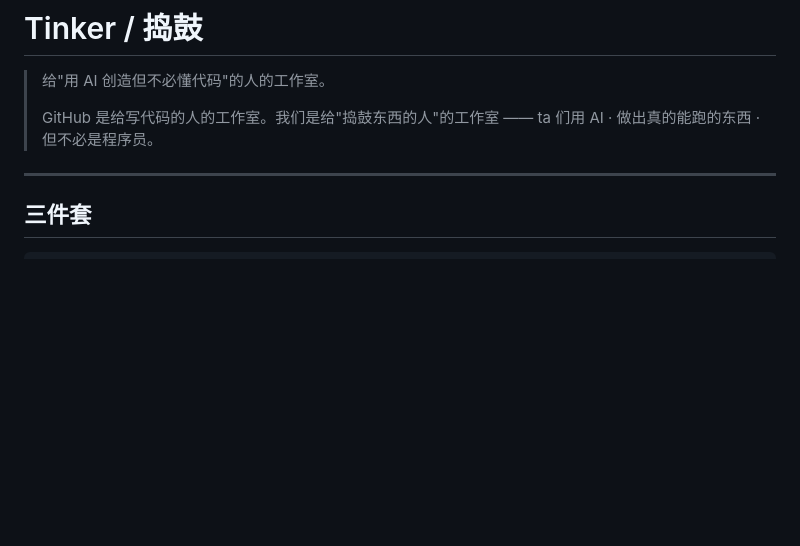
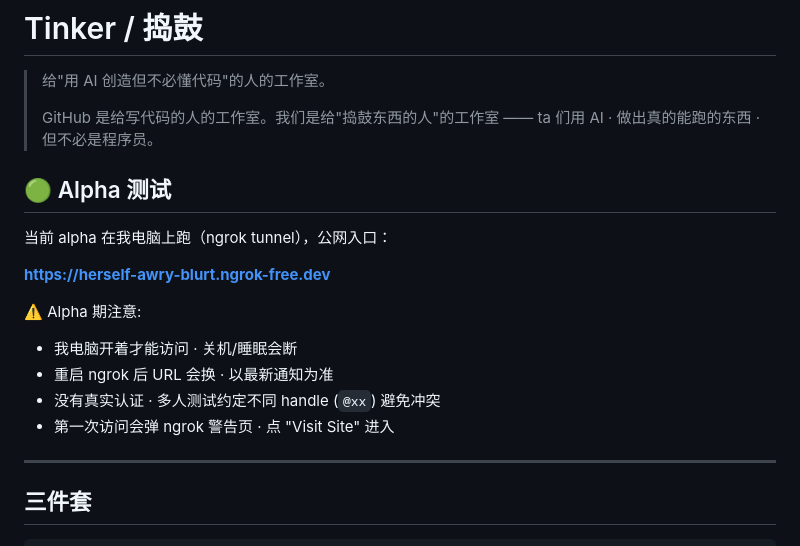
Before and after one commit to Hldao/tinker, a Markdown page: README.md, the part around the change. GitHub-like rendering; blank space fills up the shorter version.

Commit message:
docs: add alpha tunnel URL (ngrok)
公网入口 https://herself-awry-blurt.ngrok-free.dev
适合小范围 alpha 测试 · 我电脑开着时可访问

Co-Authored-By: Claude Opus 4.7 (1M context) <noreply@anthropic.com>

```diff
--- a/README.md
+++ b/README.md
@@ -3,6 +3,18 @@
 > 给"用 AI 创造但不必懂代码"的人的工作室。
 >
 > GitHub 是给写代码的人的工作室。我们是给"捣鼓东西的人"的工作室 —— ta 们用 AI · 做出真的能跑的东西 · 但不必是程序员。
+
+## 🟢 Alpha 测试
+
+当前 alpha 在我电脑上跑（ngrok tunnel），公网入口：
+
+**https://herself-awry-blurt.ngrok-free.dev**
+
+⚠️ Alpha 期注意:
+- 我电脑开着才能访问 · 关机/睡眠会断
+- 重启 ngrok 后 URL 会换 · 以最新通知为准
+- 没有真实认证 · 多人测试约定不同 handle (`@xx`) 避免冲突
+- 第一次访问会弹 ngrok 警告页 · 点 "Visit Site" 进入
 
 ---
 
```
